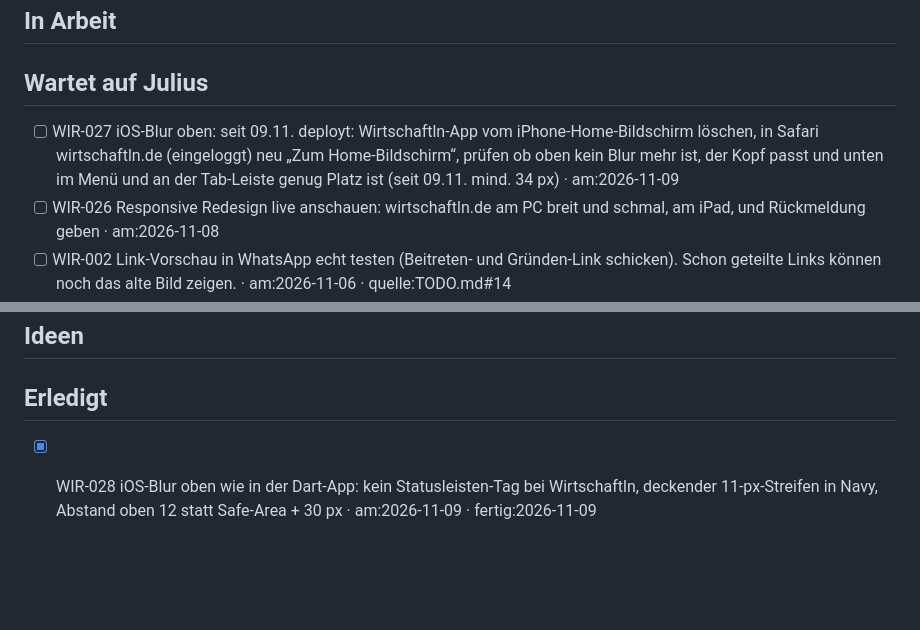
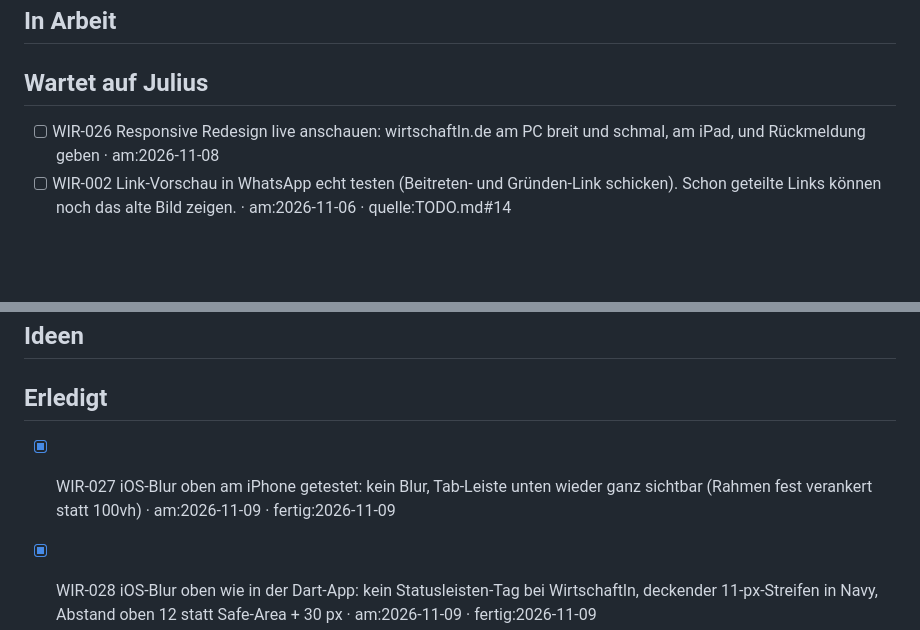
Before and after one commit to juliusklinzer-cmyk/wirtschaftln, a Markdown page: BACKLOG.md, 2 parts joined by grey strips. GitHub-like rendering; blank space fills up the shorter version.

Commit message:
Backlog: iOS-Blur-Fix am iPhone bestätigt
Co-Authored-By: Claude Opus 5.5 <noreply@anthropic.com>
Claude-Session: https://claude.ai/code/session_01GyqB9uSjnMZKh39Dy95pNG

```diff
--- a/BACKLOG.md
+++ b/BACKLOG.md
@@ -3,7 +3,6 @@
 ## In Arbeit
 
 ## Wartet auf Julius
-- [ ] WIR-027 iOS-Blur oben: seit 09.11. deployt: Wirtschaftln-App vom iPhone-Home-Bildschirm löschen, in Safari wirtschaftln.de (eingeloggt) neu „Zum Home-Bildschirm“, prüfen ob oben kein Blur mehr ist, der Kopf passt und unten im Menü und an der Tab-Leiste genug Platz ist (seit 09.11. mind. 34 px) · am:2026-11-09
 - [ ] WIR-026 Responsive Redesign live anschauen: wirtschaftln.de am PC breit und schmal, am iPad, und Rückmeldung geben · am:2026-11-08
 - [ ] WIR-002 Link-Vorschau in WhatsApp echt testen (Beitreten- und Gründen-Link schicken). Schon geteilte Links können noch das alte Bild zeigen. · am:2026-11-06 · quelle:TODO.md#14
 - [ ] WIR-003 Badge-Pflichten: restliche Regeln fehlen, dann nur Texte eintragen (`pflicht` in badges.ts) · am:2026-11-06 · quelle:TODO.md#15
@@ -30,6 +29,7 @@
 ## Ideen
 
 ## Erledigt
+- [x] WIR-027 iOS-Blur oben am iPhone getestet: kein Blur, Tab-Leiste unten wieder ganz sichtbar (Rahmen fest verankert statt 100vh) · am:2026-11-09 · fertig:2026-11-09
 - [x] WIR-028 iOS-Blur oben wie in der Dart-App: kein Statusleisten-Tag bei Wirtschaftln, deckender 11-px-Streifen in Navy, Abstand oben 12 statt Safe-Area + 30 px · am:2026-11-09 · fertig:2026-11-09
 - [x] WIR-025 Responsive Redesign: Tabs oben ab 768 px, Dahoam mit Hero-Band, Rang links und Kasse rechts, Termin/Kasse/Lexikon zweispaltig, Fenster zentriert, Zahnrad-Einstellungen; Hoam heißt jetzt Dahoam; deployt 08.11. · am:2026-11-08 · fertig:2026-11-08
 - [x] WIR-024 Weihnachts-Token 2026 für München Tag & Nacht eingeschaltet (direkt in der Prod-Datenbank, läuft am 24.12. von allein) · am:2026-11-08 · fertig:2026-11-08
```
